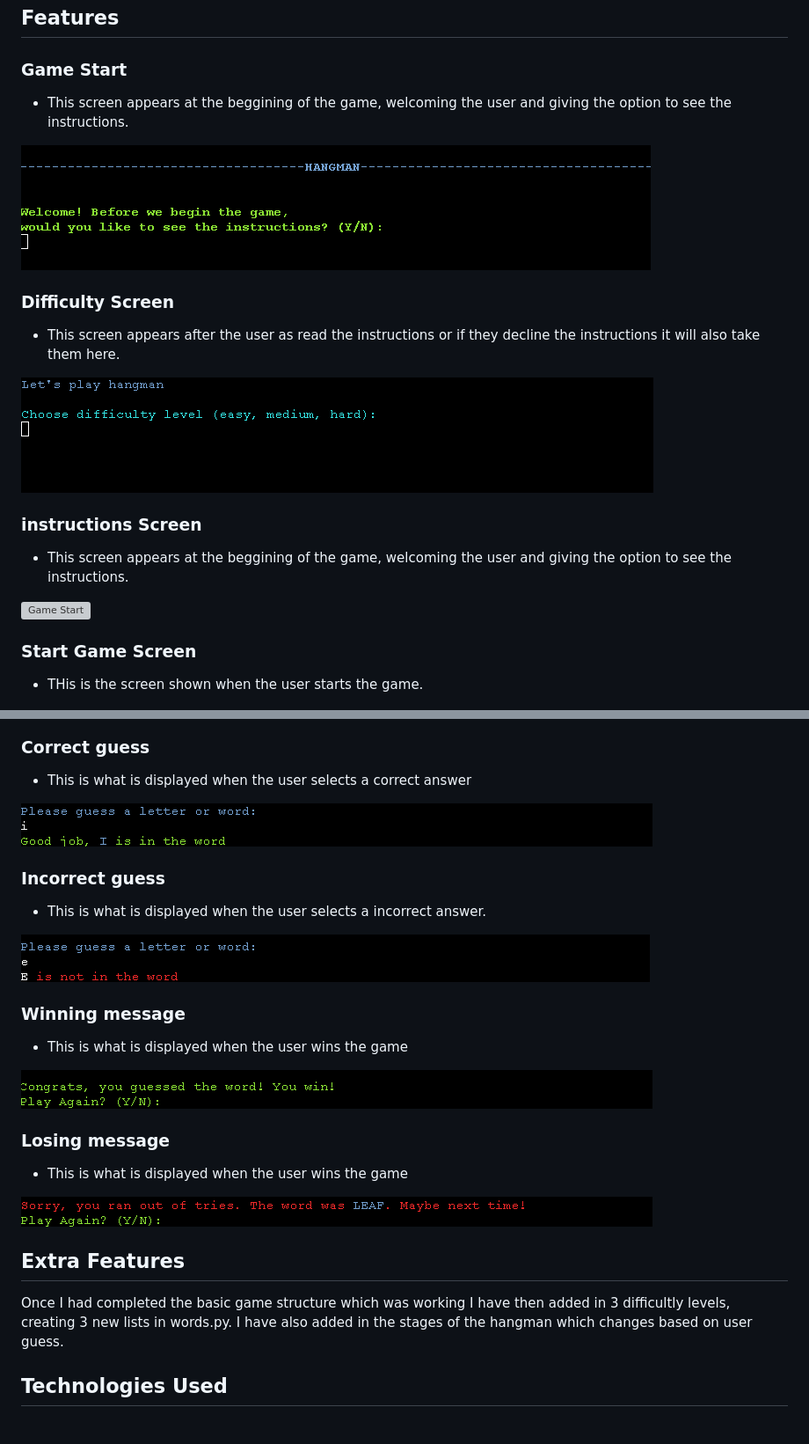
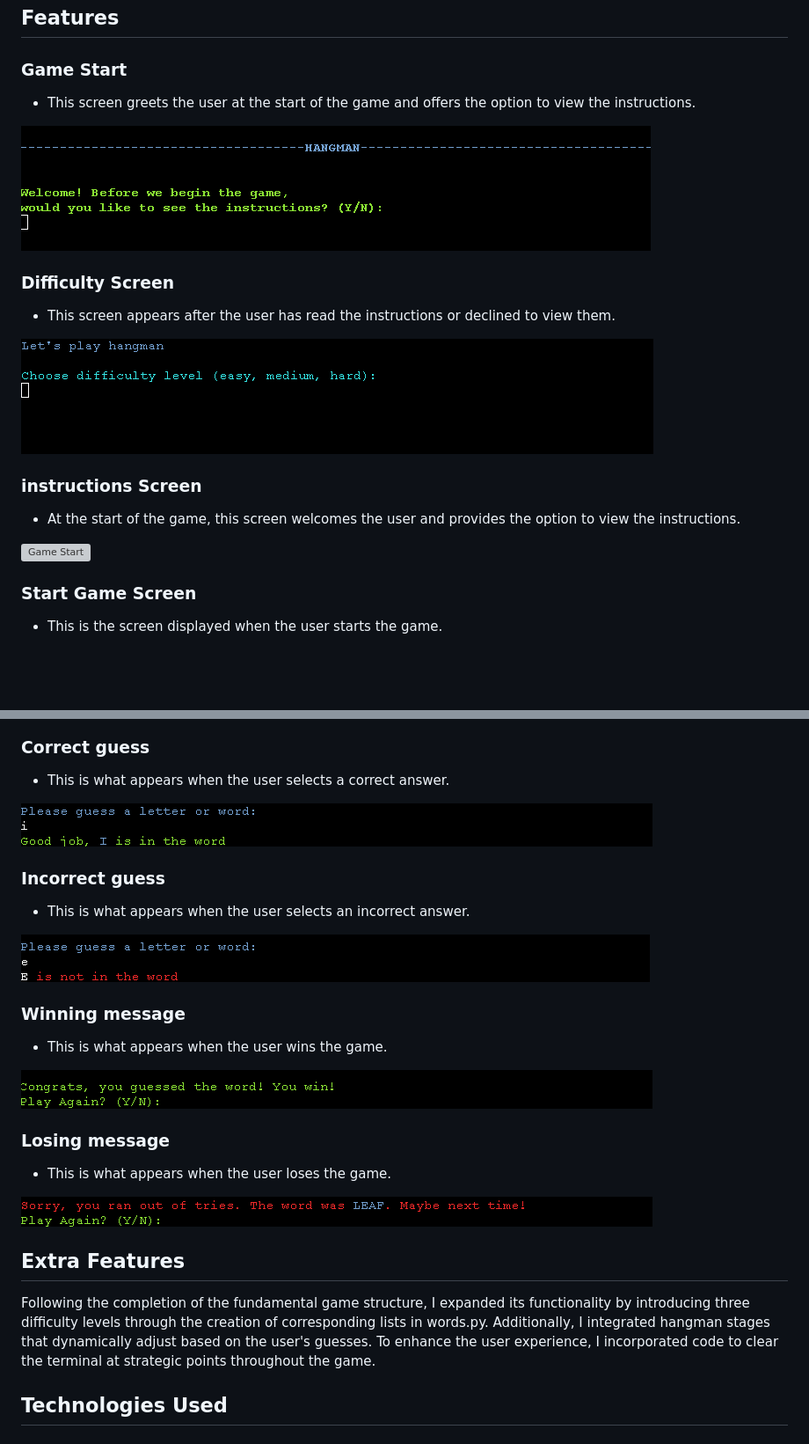
Before and after one commit to seanpatton1/hangman, a Markdown page: README.md, 2 parts joined by grey strips. Shown: that part at 88% size. Drawn GitHub-style; blank space fills up the shorter version; grey boxes are pictures that could not be loaded.

```diff
--- a/README.md
+++ b/README.md
@@ -86,55 +86,55 @@ Visit the deployed game [here](https://hangman-terminal-game-84634e4afa2f.heroku
 
 ### Game Start
 
-* This screen appears at the beggining of the game, welcoming the user and giving the option to see the instructions.
+* This screen greets the user at the start of the game and offers the option to view the instructions.
 
 ![Game Start](images/welcome.png)
 
 ### Difficulty Screen
 
-* This screen appears after the user as read the instructions or if they decline the instructions it will also take them here.
+* This screen appears after the user has read the instructions or declined to view them.
 
 ![Game Start](images/difficulty.png)
 
 ### instructions Screen
 
-* This screen appears at the beggining of the game, welcoming the user and giving the option to see the instructions.
+* At the start of the game, this screen welcomes the user and provides the option to view the instructions.
 
 ![Game Start](images/instructions.png)
 
 ### Start Game Screen
 
-* THis is the screen shown when the user starts the game.
+* This is the screen displayed when the user starts the game.
 
 ![Game Start](images/start-game-image.png)
 
 ### Correct guess
 
-* This is what is displayed when the user selects a correct answer
+* This is what appears when the user selects a correct answer.
 
 ![Correct guess](images/correct-answer.png)
 
 ### Incorrect guess
 
-* This is what is displayed when the user selects a incorrect answer.
+* This is what appears when the user selects an incorrect answer.
 
 ![Incorrect guess](images/incorrect-answer.png)
 
 ### Winning message
 
-* This is what is displayed when the user wins the game
+* This is what appears when the user wins the game.
 
 ![Winning Message](images/w-message.png)
 
 ### Losing message
 
-* This is what is displayed when the user wins the game
+* This is what appears when the user loses the game.
 
 ![Losing Message](images/l-message.png)
 
 ## Extra Features
 
-Once I had completed the basic game structure which was working I have then added in 3 difficultly levels, creating 3 new lists in words.py. I have also added in the stages of the hangman which changes based on user guess.
+Following the completion of the fundamental game structure, I expanded its functionality by introducing three difficulty levels through the creation of corresponding lists in words.py. Additionally, I integrated hangman stages that dynamically adjust based on the user's guesses. To enhance the user experience, I incorporated code to clear the terminal at strategic points throughout the game.
 
 ## Technologies Used
 
```
Also changed, not shown: other parts of README.md (+15 -20 lines), images/linter.png (added).
